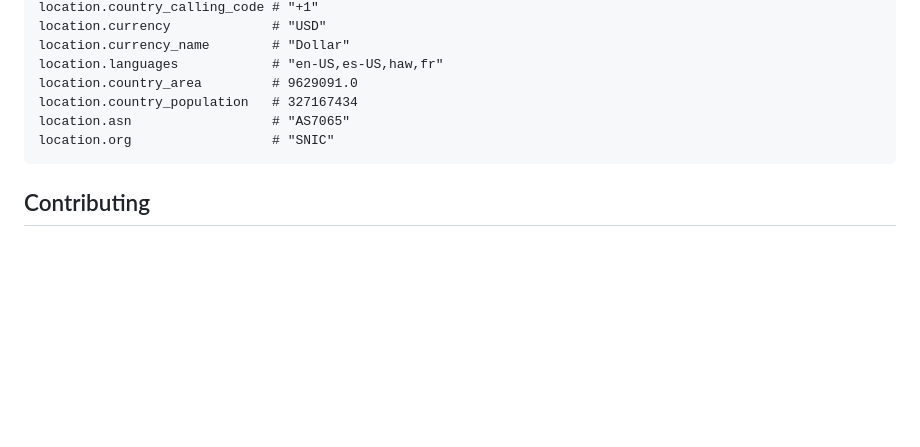
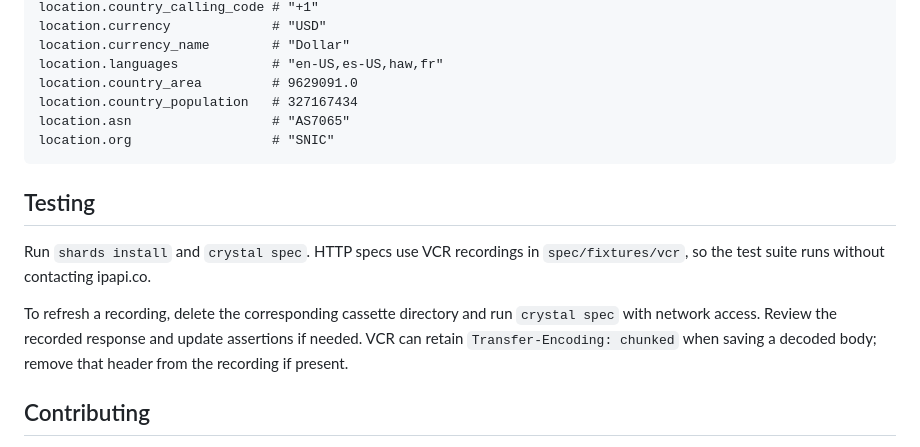
Before and after one commit to geocrystal/ipapi-crystal, a Markdown page: README.md, the part around the change. GitHub-like rendering; blank space fills up the shorter version.

Commit message:
add note about Testing

````diff
--- a/README.md
+++ b/README.md
@@ -58,6 +58,16 @@ location.asn                  # "AS7065"
 location.org                  # "SNIC"
 ```
 
+## Testing
+
+Run `shards install` and `crystal spec`. HTTP specs use VCR recordings in
+`spec/fixtures/vcr`, so the test suite runs without contacting ipapi.co.
+
+To refresh a recording, delete the corresponding cassette directory and run
+`crystal spec` with network access. Review the recorded response and update
+assertions if needed. VCR can retain `Transfer-Encoding: chunked` when
+saving a decoded body; remove that header from the recording if present.
+
 ## Contributing
 
 1. Fork it (<https://github.com/geocrystal/ipapi-crystal/fork>)
````
